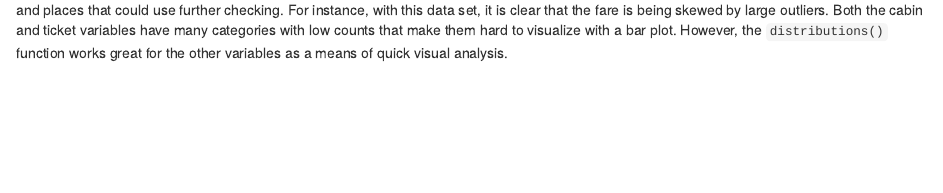
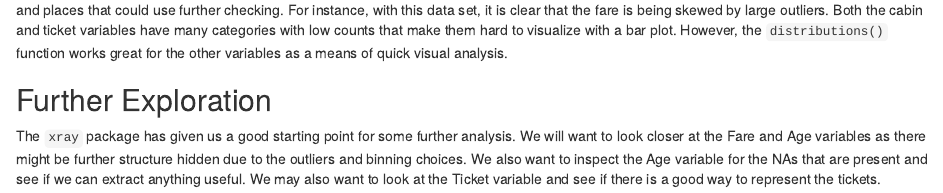
Before and after one commit to bgrich/kaggle-competitions, an R Markdown document (Titanic/Titanic_EDA.Rmd): the page in a window 1100 px wide, from 3010 px down. Rendered offline with R 4.5, knitr and Pandoc, with nearby package versions; some code elsewhere in the file could not run offline.

Commit message:
Add further exploration section.

```diff
--- a/Titanic/Titanic_EDA.Rmd
+++ b/Titanic/Titanic_EDA.Rmd
@@ -160,3 +160,12 @@ that the fare is being skewed by large outliers. Both the cabin and ticket
 variables have many categories with low counts that make them hard to visualize
 with a bar plot. However, the `distributions()` function works great for the
 other variables as a means of quick visual analysis.
+
+## Further Exploration
+
+The `xray` package has given us a good starting point for some further
+analysis. We will want to look closer at the Fare and Age variables as there
+might be further structure hidden due to the outliers and binning choices. We
+also want to inspect the Age variable for the NAs that are present and see if
+we can extract anything useful. We may also want to look at the Ticket variable
+and see if there is a good way to represent the tickets.
```
Also changed, not shown: Titanic/Titanic_EDA.nb.html.
